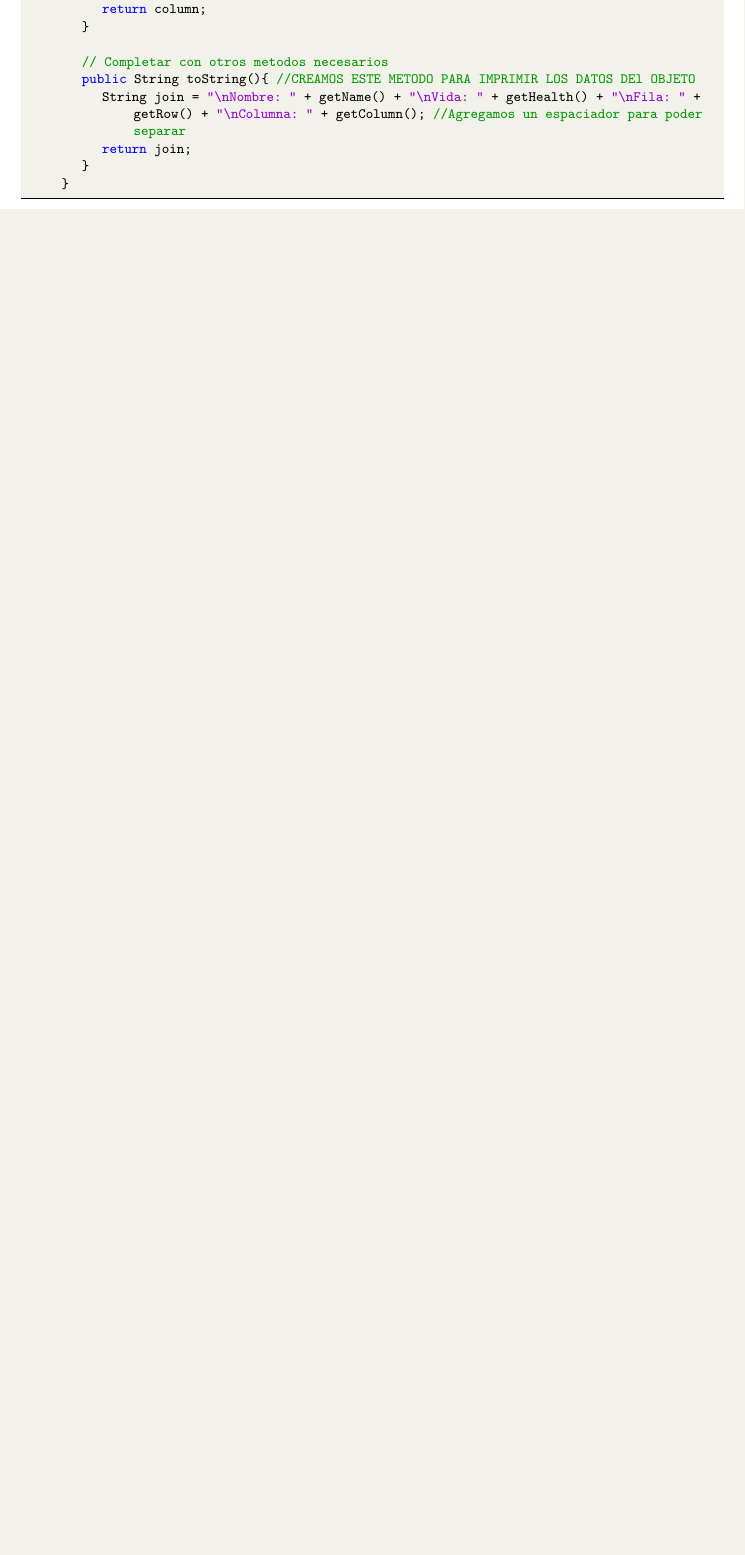
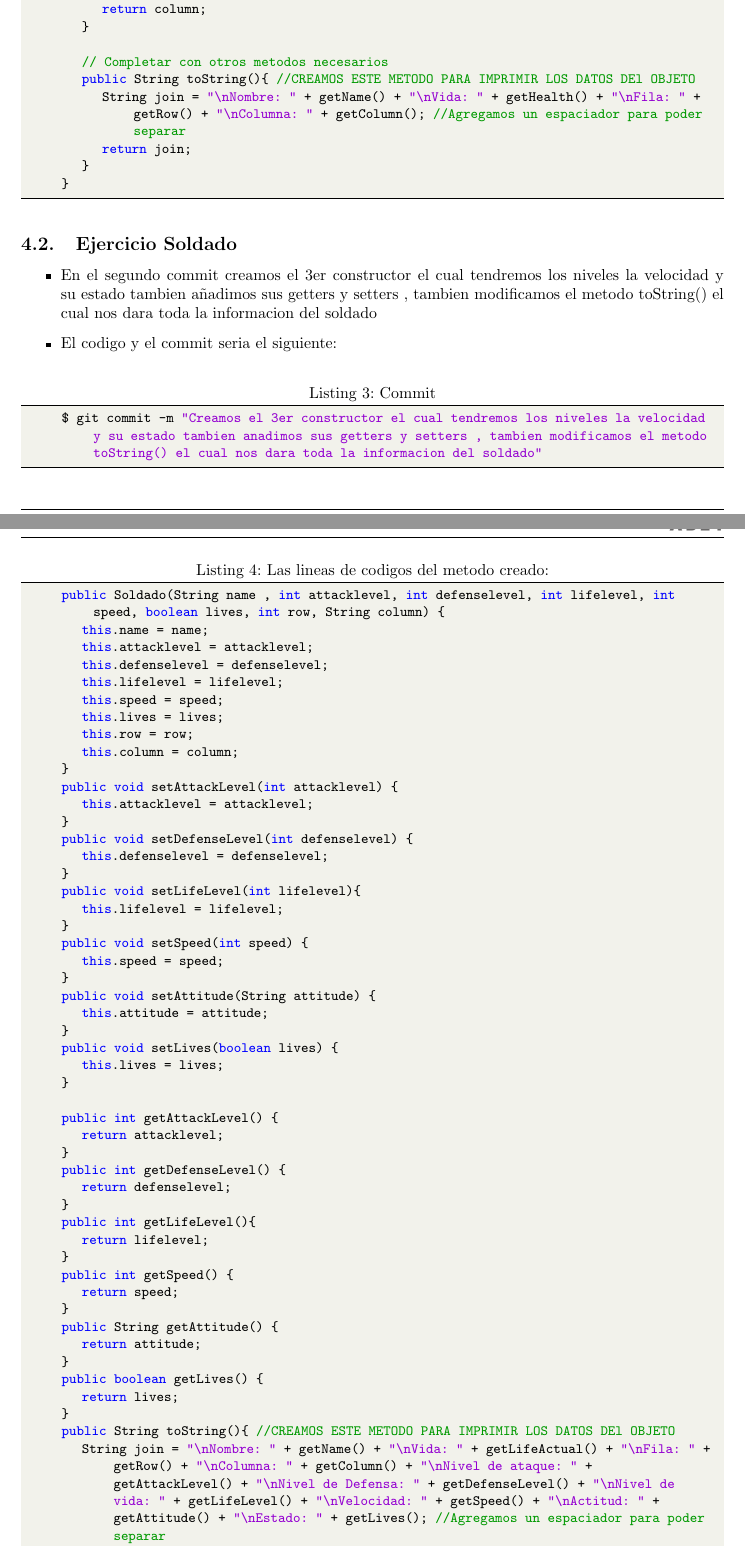
Before and after one commit to VictorMA18/fp2-23b, a LaTeX document (Fase02/Lab09/Latex/Informe09.tex): part of page 4 of 7 before the commit and two parts of pages 4 and 5 of 8 after it, the two joined at a grey line, cut so that both start at the same text, the shorter picture padded with empty space. Compiled offline with pdfLaTeX.

Commit message:
Actualizando informe

```diff
--- a/Fase02/Lab09/Latex/Informe09.tex
+++ b/Fase02/Lab09/Latex/Informe09.tex
@@ -313,6 +313,68 @@
 				return join;
 			}
 		}
+
+	\end{lstlisting}
+	\subsection{Ejercicio Soldado}
+	\begin{itemize}
+		\item En el segundo commit creamos el 3er constructor el cual tendremos los niveles la velocidad y su estado tambien añadimos sus getters y setters , tambien modificamos el metodo toString() el cual nos dara toda la informacion del soldado
+		\item El codigo y el commit seria el siguiente:
+	\end{itemize}
+	\begin{lstlisting}[language=bash,caption={Commit}][H]
+		$ git commit -m "Creamos el 3er constructor el cual tendremos los niveles la velocidad y su estado tambien anadimos sus getters y setters , tambien modificamos el metodo toString() el cual nos dara toda la informacion del soldado"
+	\end{lstlisting}
+	\begin{lstlisting}[language=java,caption={Las lineas de codigos del metodo creado:}][H]
+		public Soldado(String name , int attacklevel, int defenselevel, int lifelevel, int speed, boolean lives, int row, String column) {
+			this.name = name;
+			this.attacklevel = attacklevel;
+			this.defenselevel = defenselevel;
+			this.lifelevel = lifelevel;
+			this.speed = speed;
+			this.lives = lives;
+			this.row = row;
+			this.column = column;
+		}
+		public void setAttackLevel(int attacklevel) {
+			this.attacklevel = attacklevel;
+		}
+		public void setDefenseLevel(int defenselevel) {
+			this.defenselevel = defenselevel;
+		}
+		public void setLifeLevel(int lifelevel){
+			this.lifelevel = lifelevel;
+		}
+		public void setSpeed(int speed) {
+			this.speed = speed;
+		}
+		public void setAttitude(String attitude) {
+			this.attitude = attitude;
+		}
+		public void setLives(boolean lives) {
+			this.lives = lives;
+		}
+
+		public int getAttackLevel() {
+			return attacklevel;
+		}
+		public int getDefenseLevel() {
+			return defenselevel;
+		}
+		public int getLifeLevel(){
+			return lifelevel;
+		}
+		public int getSpeed() {
+			return speed;
+		}
+		public String getAttitude() {
+			return attitude;
+		}
+		public boolean getLives() {
+			return lives;
+		}
+		public String toString(){ //CREAMOS ESTE METODO PARA IMPRIMIR LOS DATOS DEl OBJETO
+			String join = "\nNombre: " + getName() + "\nVida: " + getLifeActual() + "\nFila: " + getRow() + "\nColumna: " + getColumn() + "\nNivel de ataque: " + getAttackLevel() + "\nNivel de Defensa: " + getDefenseLevel() + "\nNivel de vida: " + getLifeLevel() + "\nVelocidad: " + getSpeed() + "\nActitud: " + getAttitude() + "\nEstado: " + getLives(); //Agregamos un espaciador para poder separar
+        	return join;
+    	}
 
 	\end{lstlisting}
 	\subsection{Estructura de laboratorio 09}
```
Also changed, not shown: Fase02/Lab09/Latex/Informe09.pdf, Fase02/Lab09/Latex/Informe09.tex (2 more changed lines), 1 other file.
